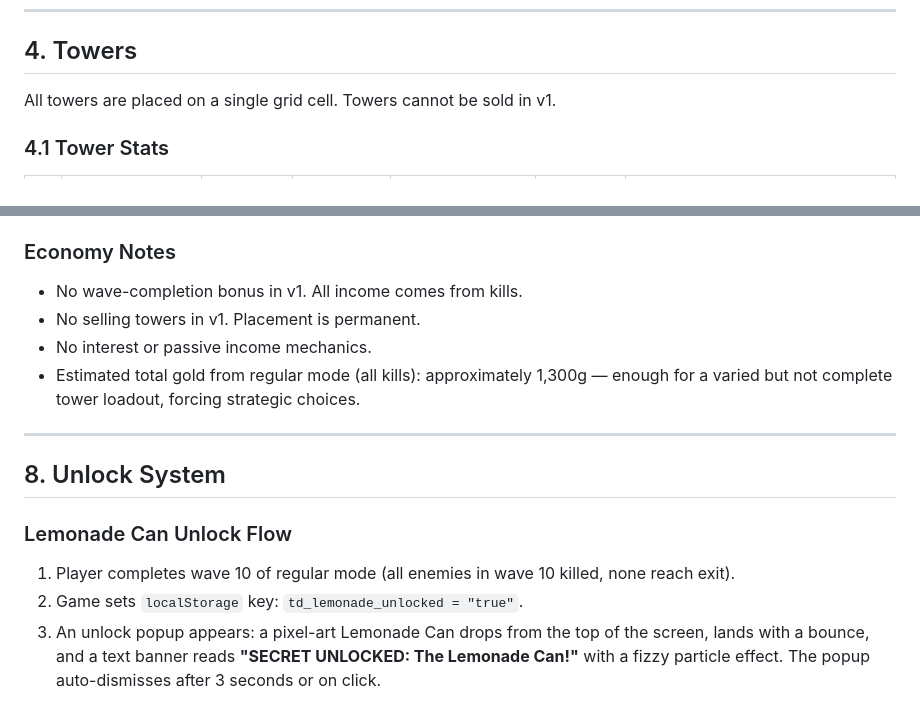
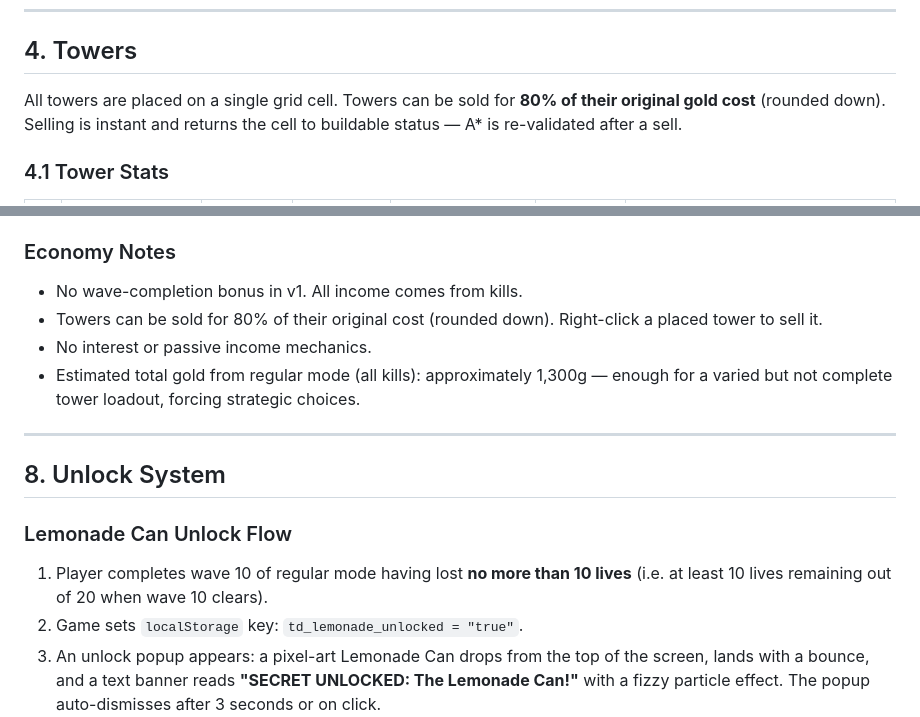
Before and after one commit to lessan/towerdefence, a Markdown page: docs/GDD.md, 2 parts joined by grey strips. GitHub-like rendering.

Commit message:
docs: update GDD with sell mechanic and lemonade unlock condition
- Towers sellable for 80% refund (not permanent placement)
- Lemonade Can unlock: beat wave 10 with ≥10 lives remaining

Co-Authored-By: Claude Sonnet 4.6 <noreply@anthropic.com>

```diff
--- a/docs/GDD.md
+++ b/docs/GDD.md
@@ -46,7 +46,7 @@
 
 ## 4. Towers
 
-All towers are placed on a single grid cell. Towers cannot be sold in v1.
+All towers are placed on a single grid cell. Towers can be sold for **80% of their original gold cost** (rounded down). Selling is instant and returns the cell to buildable status — A* is re-validated after a sell.
 
 ### 4.1 Tower Stats
 
@@ -197,7 +197,7 @@ Player starts with 400 gold (more starting gold because boss enemies are expensi
 
 ### Economy Notes
 - No wave-completion bonus in v1. All income comes from kills.
-- No selling towers in v1. Placement is permanent.
+- Towers can be sold for 80% of their original cost (rounded down). Right-click a placed tower to sell it.
 - No interest or passive income mechanics.
 - Estimated total gold from regular mode (all kills): approximately 1,300g — enough for a varied but not complete tower loadout, forcing strategic choices.
 
@@ -207,7 +207,7 @@ Player starts with 400 gold (more starting gold because boss enemies are expensi
 
 ### Lemonade Can Unlock Flow
 
-1. Player completes wave 10 of regular mode (all enemies in wave 10 killed, none reach exit).
+1. Player completes wave 10 of regular mode having lost **no more than 10 lives** (i.e. at least 10 lives remaining out of 20 when wave 10 clears).
 2. Game sets `localStorage` key: `td_lemonade_unlocked = "true"`.
 3. An unlock popup appears: a pixel-art Lemonade Can drops from the top of the screen, lands with a bounce, and a text banner reads **"SECRET UNLOCKED: The Lemonade Can!"** with a fizzy particle effect. The popup auto-dismisses after 3 seconds or on click.
 4. On every subsequent game load, the game checks `localStorage` for `td_lemonade_unlocked`. If `"true"`, the Lemonade Can appears as a 5th option in the tower build panel with a sparkle indicator.
```
